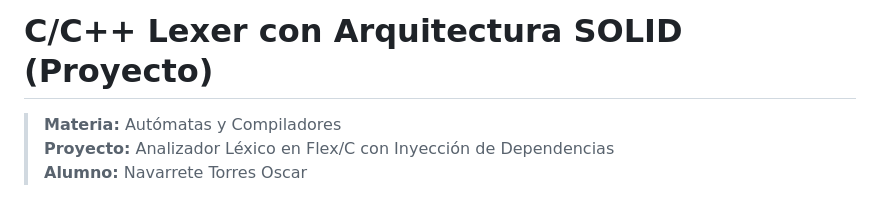
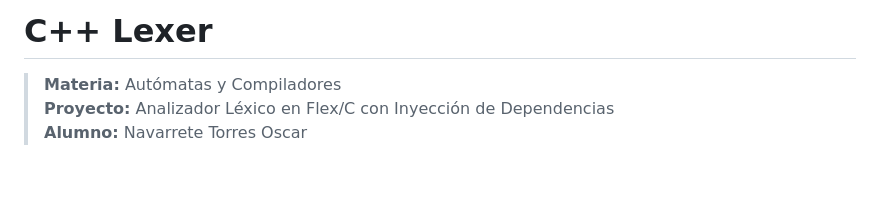
Before and after one commit to Brainstrxm25/Aut-matas-y-compiladores, a Markdown page: Parcial 2/Lex/reporte.md, the part around the change. Drawn GitHub-style; blank space fills up the shorter version.

Commit message:
Se corrije nuevamente el formato del archivo reporte.md

```diff
--- a/Parcial 2/Lex/reporte.md
+++ b/Parcial 2/Lex/reporte.md
@@ -1,4 +1,4 @@
-# C/C++ Lexer con Arquitectura SOLID (Proyecto)
+# C++ Lexer
 
 > **Materia:** Autómatas y Compiladores
 > **Proyecto:** Analizador Léxico en Flex/C con Inyección de Dependencias
```
